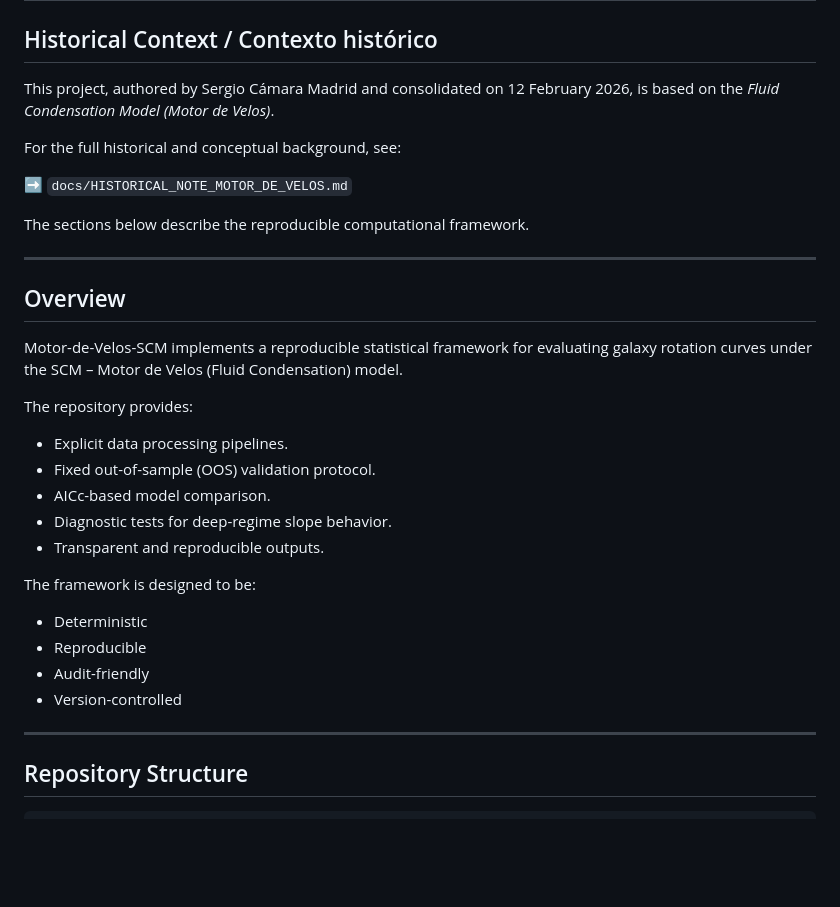
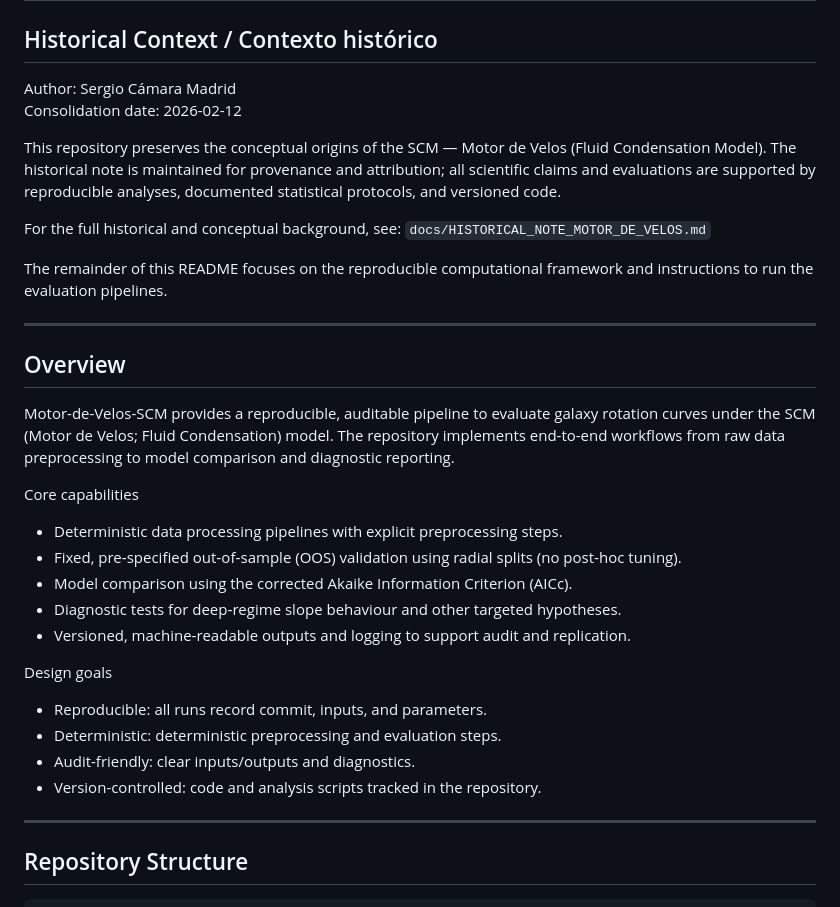
Before and after one commit to sergiocamaramadrid-cyber/Motor-de-Velos-SCM, a Markdown page: README.md, the part around the change. GitHub-like rendering; blank space fills up the shorter version.

Commit message:
Refine README: neutralize historical context and strengthen technical overview

```diff
--- a/README.md
+++ b/README.md
@@ -2,36 +2,34 @@
 
 ## Historical Context / Contexto histórico
 
-This project, authored by Sergio Cámara Madrid and consolidated on 12 February 2026,
-is based on the *Fluid Condensation Model (Motor de Velos)*.
+Author: Sergio Cámara Madrid
+Consolidation date: 2026-02-12
+
+This repository preserves the conceptual origins of the SCM — Motor de Velos (Fluid Condensation Model). The historical note is maintained for provenance and attribution; all scientific claims and evaluations are supported by reproducible analyses, documented statistical protocols, and versioned code.
 
 For the full historical and conceptual background, see:
+`docs/HISTORICAL_NOTE_MOTOR_DE_VELOS.md`
 
-➡️ `docs/HISTORICAL_NOTE_MOTOR_DE_VELOS.md`
-
-The sections below describe the reproducible computational framework.
+The remainder of this README focuses on the reproducible computational framework and instructions to run the evaluation pipelines.
 
 ---
 
 ## Overview
 
-Motor-de-Velos-SCM implements a reproducible statistical framework for evaluating
-galaxy rotation curves under the SCM – Motor de Velos (Fluid Condensation) model.
+Motor-de-Velos-SCM provides a reproducible, auditable pipeline to evaluate galaxy rotation curves under the SCM (Motor de Velos; Fluid Condensation) model. The repository implements end-to-end workflows from raw data preprocessing to model comparison and diagnostic reporting.
 
-The repository provides:
+Core capabilities
+- Deterministic data processing pipelines with explicit preprocessing steps.
+- Fixed, pre‑specified out‑of‑sample (OOS) validation using radial splits (no post‑hoc tuning).
+- Model comparison using the corrected Akaike Information Criterion (AICc).
+- Diagnostic tests for deep‑regime slope behaviour and other targeted hypotheses.
+- Versioned, machine‑readable outputs and logging to support audit and replication.
 
-- Explicit data processing pipelines.
-- Fixed out-of-sample (OOS) validation protocol.
-- AICc-based model comparison.
-- Diagnostic tests for deep-regime slope behavior.
-- Transparent and reproducible outputs.
-
-The framework is designed to be:
-
-- Deterministic
-- Reproducible
-- Audit-friendly
-- Version-controlled
+Design goals
+- Reproducible: all runs record commit, inputs, and parameters.
+- Deterministic: deterministic preprocessing and evaluation steps.
+- Audit-friendly: clear inputs/outputs and diagnostics.
+- Version-controlled: code and analysis scripts tracked in the repository.
 
 ---
 
```
